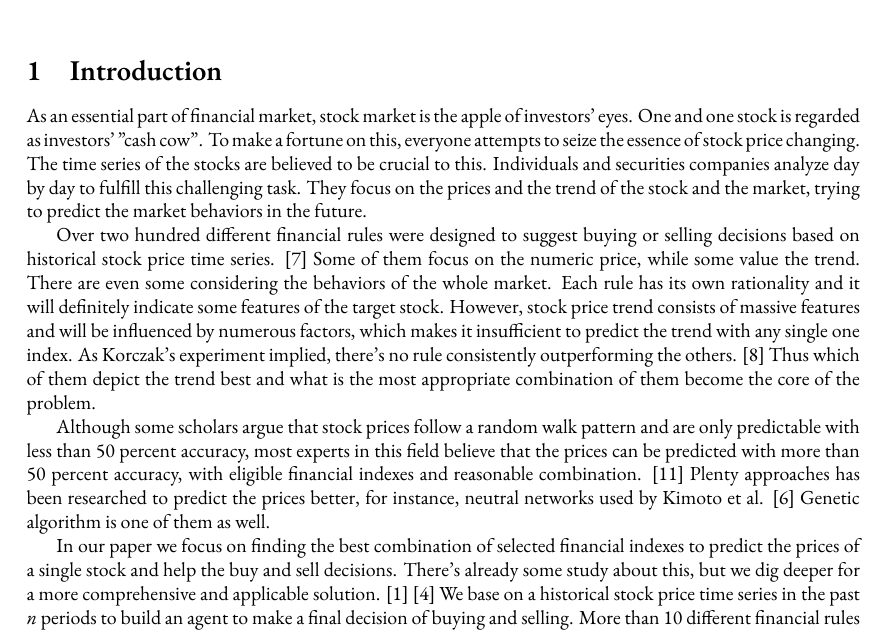
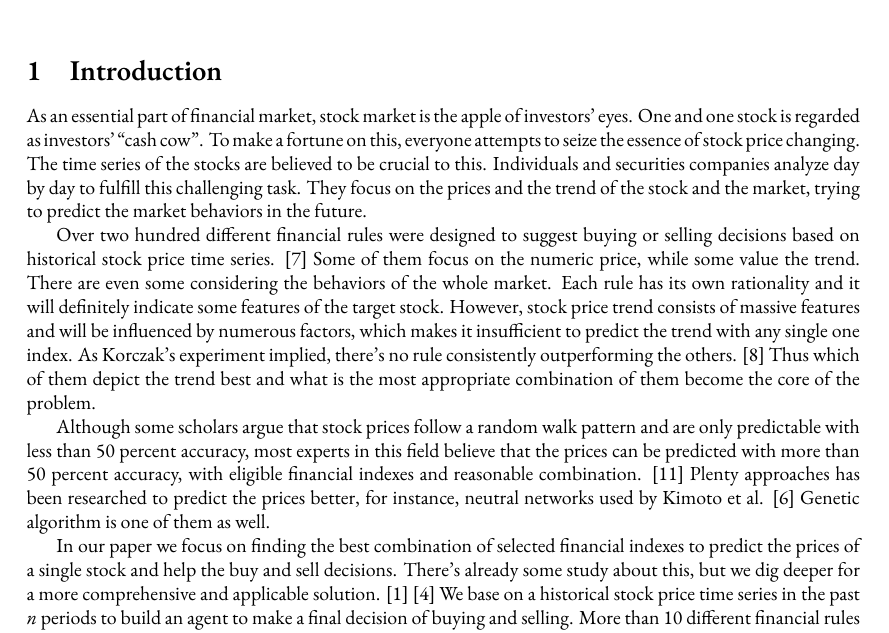
Before and after one commit to Vopaaz/Genetic-Algorithm-Stock-Market, a LaTeX document (write-ups/report/report.tex): part of page 1 of 3, cut so that both start at the same text. Compiled offline with XeLaTeX.

Commit message:
Adjust linebreaks

```diff
--- a/write-ups/report/report.tex
+++ b/write-ups/report/report.tex
@@ -46,14 +46,15 @@
 \section{Introduction}
 
 As an essential part of financial market, stock market is the apple of investors' eyes.
-One and one stock is regarded as investors' "cash cow".
+One and one stock is regarded as investors' ``cash cow".
 To make a fortune on this, everyone attempts to seize the essence of stock price changing.
 The time series of the stocks are believed to be crucial to this.
 Individuals and securities companies analyze day by day to fulfill this challenging task.
 They focus on the prices and the trend of the stock and the market,
 trying to predict the market behaviors in the future.
 
-Over two hundred different financial rules were designed to suggest buying or selling decisions based on historical stock price time series. \cite{stock-timing-using-genetic-algorithms}
+Over two hundred different financial rules were designed to
+suggest buying or selling decisions based on historical stock price time series. \cite{stock-timing-using-genetic-algorithms}
 Some of them focus on the numeric price, while some value the trend.
 There are even some considering the behaviors of the whole market.
 Each rule has its own rationality and it will definitely indicate some features of the target stock.
@@ -62,18 +63,24 @@ which makes it insufficient to predict the trend with any single one index.
 As Korczak's experiment implied, there's no rule consistently outperforming the others. \cite{korczak2002stock}
 Thus which of them depict the trend best and what is the most appropriate combination of them become the core of the problem.
 
-Although some scholars argue that stock prices follow a random walk pattern and are only predictable with less than 50 percent accuracy,
+Although some scholars argue that stock prices follow a random walk pattern
+and are only predictable with less than 50 percent accuracy,
 most experts in this field believe that the prices can be predicted with more than 50 percent accuracy,
 with eligible financial indexes and reasonable combination. \cite{Qian2007}
-Plenty approaches has been researched to predict the prices better, for instance, neutral networks used by Kimoto et al. \cite{5726498}
+Plenty approaches has been researched to predict the prices better,
+for instance, neutral networks used by Kimoto et al. \cite{5726498}
 Genetic algorithm is one of them as well.
 
-In our paper we focus on finding the best combination of selected financial indexes to predict the prices of a single stock
-and help the buy and sell decisions.
-There's already some study about this, but we dig deeper for a more comprehensive and applicable solution. \cite{genetic-algorithms-for-predicting-the-egyptian-stock-market} \cite{genetic-algorithms-to-optimise-the-time-to-make-stock-market-investment}
-We base on a historical stock price time series in the past \emph{n} periods to build an agent to make a final decision of buying and selling.
-% how many
-More than 10 different financial rules and historical prices information in the past three years of 5 stocks are included by us to build our experiment.
+In our paper we focus on finding the best combination of selected financial indexes
+to predict the prices of a single stock and help the buy and sell decisions.
+There's already some study about this, but we dig deeper for a more comprehensive and applicable solution.
+\cite{genetic-algorithms-for-predicting-the-egyptian-stock-market}
+\cite{genetic-algorithms-to-optimise-the-time-to-make-stock-market-investment}
+We base on a historical stock price time series in the past \emph{n} periods
+to build an agent to make a final decision of buying and selling.
+% TODO: how many
+More than 10 different financial rules and historical prices information
+in the past three years of 5 stocks are included by us to build our experiment.
 
 Our experiment is designed to predict the stock price as a search problem.
 Every rule is assigned a weight.
```
Also changed, not shown: write-ups/report/report.tex (18 more changed lines).
